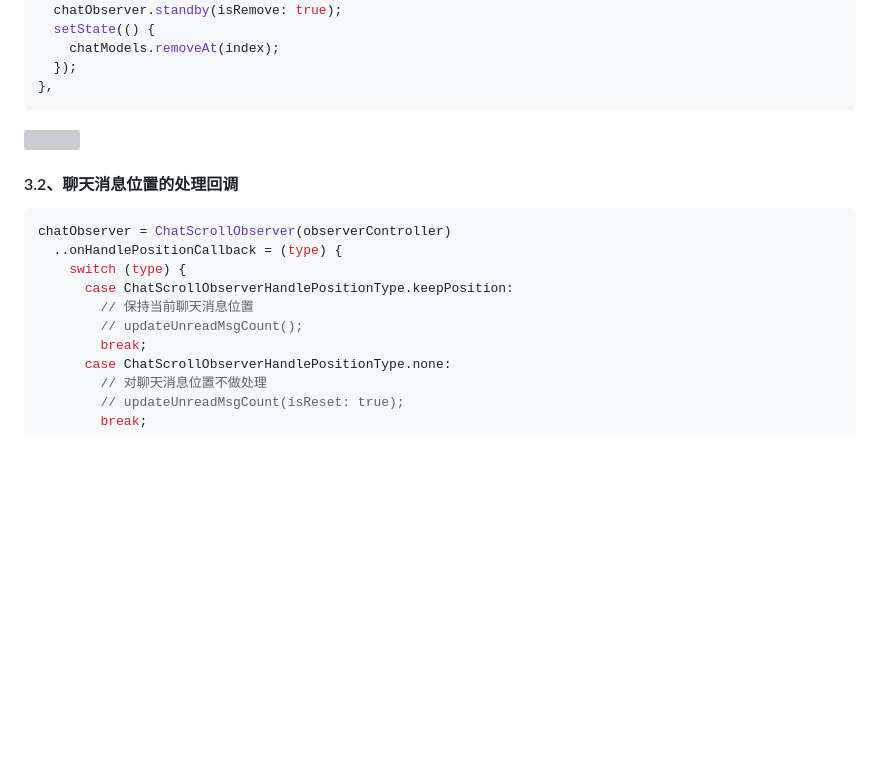
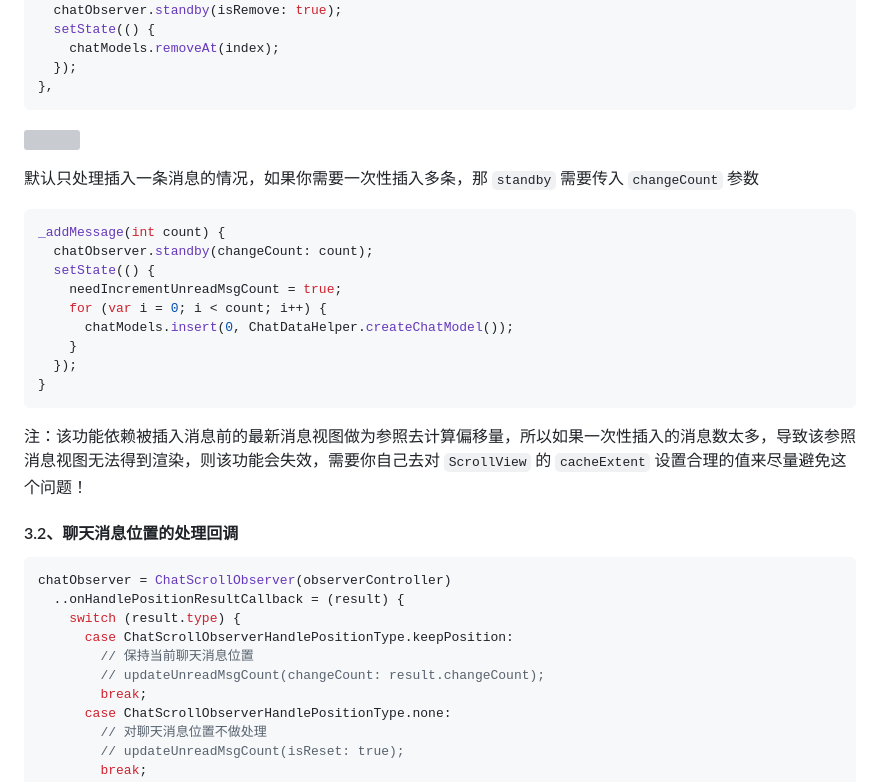
Before and after one commit to fluttercandies/flutter_scrollview_observer, a Markdown page: README-zh.md, the part around the change. Rendered like a GitHub page; blank space fills up the shorter version; grey boxes are pictures that could not be loaded.

````diff
--- a/README-zh.md
+++ b/README-zh.md
@@ -507,15 +507,31 @@ onRemove: () {
 
 ![](https://cdn.jsdelivr.net/gh/FullStackAction/PicBed@resource20220417121922/image/202209292333410.gif)
 
+默认只处理插入一条消息的情况，如果你需要一次性插入多条，那 `standby` 需要传入 `changeCount` 参数
+
+```dart
+_addMessage(int count) {
+  chatObserver.standby(changeCount: count);
+  setState(() {
+    needIncrementUnreadMsgCount = true;
+    for (var i = 0; i < count; i++) {
+      chatModels.insert(0, ChatDataHelper.createChatModel());
+    }
+  });
+}
+```
+
+注：该功能依赖被插入消息前的最新消息视图做为参照去计算偏移量，所以如果一次性插入的消息数太多，导致该参照消息视图无法得到渲染，则该功能会失效，需要你自己去对 `ScrollView` 的 `cacheExtent` 设置合理的值来尽量避免这个问题！
+
 #### 3.2、聊天消息位置的处理回调
 
 ```dart
 chatObserver = ChatScrollObserver(observerController)
-  ..onHandlePositionCallback = (type) {
-    switch (type) {
+  ..onHandlePositionResultCallback = (result) {
+    switch (result.type) {
       case ChatScrollObserverHandlePositionType.keepPosition:
         // 保持当前聊天消息位置
-        // updateUnreadMsgCount();
+        // updateUnreadMsgCount(changeCount: result.changeCount);
         break;
       case ChatScrollObserverHandlePositionType.none:
         // 对聊天消息位置不做处理
````
Also changed, not shown: README.md (+19 -3 lines).
